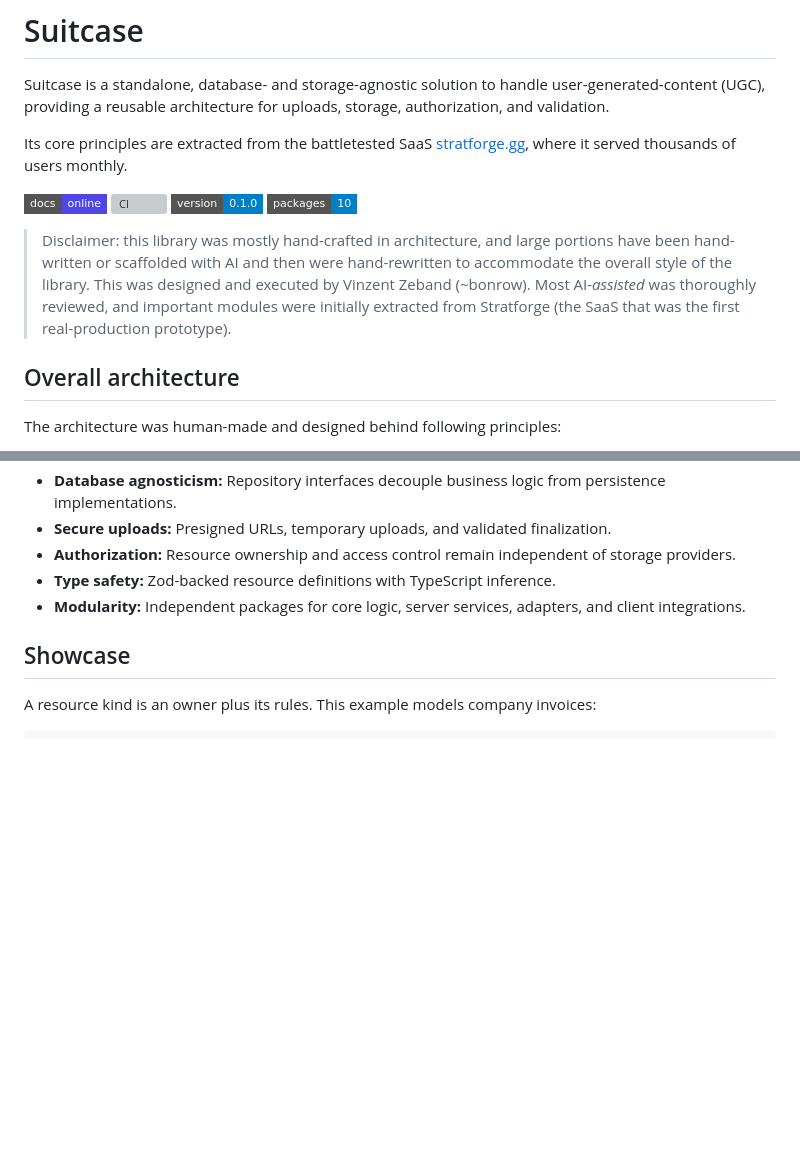
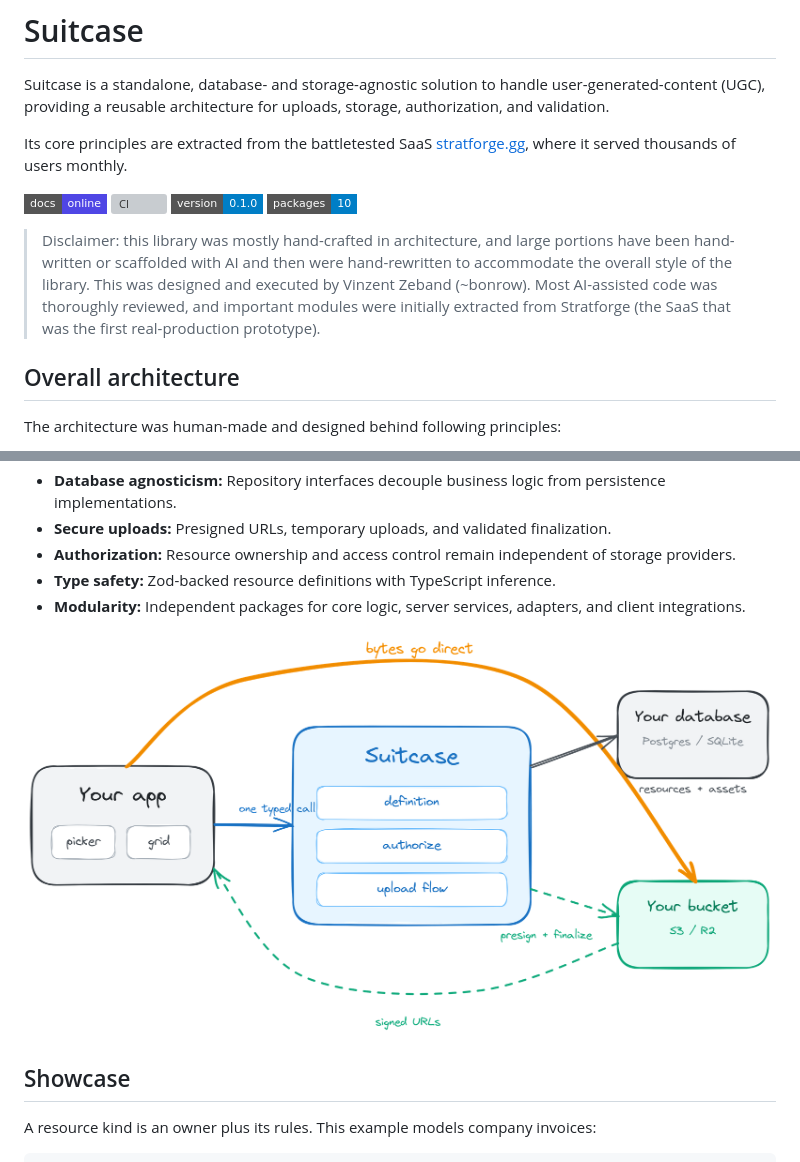
Before and after one commit to softzweig/suitcase, a Markdown page: README.md, 2 parts joined by grey strips. Drawn GitHub-style; pictures changed too: apps/docs/public/suitcase-architecture.png (added); badges without logos; blank space fills up the shorter version; grey boxes are pictures that could not be loaded.

Commit message:
docs: update README disclaimer for clarity and add architecture diagram

```diff
--- a/README.md
+++ b/README.md
@@ -11,7 +11,7 @@ thousands of users monthly.
 [![Version](https://img.shields.io/badge/version-0.1.0-blue?style=flat-square)](https://github.com/softzweig/suitcase/tags)
 [![Packages](https://img.shields.io/badge/packages-10-blue?style=flat-square)](https://github.com/orgs/softzweig/packages?repo_name=suitcase)
 
-> Disclaimer: this library was mostly hand-crafted in architecture, and large portions have been hand-written or scaffolded with AI and then were hand-rewritten to accommodate the overall style of the library. This was designed and executed by Vinzent Zeband (~bonrow). Most AI-_assisted_ was thoroughly reviewed, and important modules were initially extracted from Stratforge (the SaaS that was the first real-production prototype).
+> Disclaimer: this library was mostly hand-crafted in architecture, and large portions have been hand-written or scaffolded with AI and then were hand-rewritten to accommodate the overall style of the library. This was designed and executed by Vinzent Zeband (~bonrow). Most AI-assisted code was thoroughly reviewed, and important modules were initially extracted from Stratforge (the SaaS that was the first real-production prototype).
 
 ## Overall architecture
 
@@ -25,6 +25,8 @@ The architecture was human-made and designed behind following principles:
 - **Authorization:** Resource ownership and access control remain independent of storage providers.
 - **Type safety:** Zod-backed resource definitions with TypeScript inference.
 - **Modularity:** Independent packages for core logic, server services, adapters, and client integrations.
+
+![Suitcase architecture: your app talks to Suitcase, uploads bytes directly to your bucket, and Suitcase stores resource and asset metadata in your database](apps/docs/public/suitcase-architecture.png)
 
 ## Showcase
 
```
